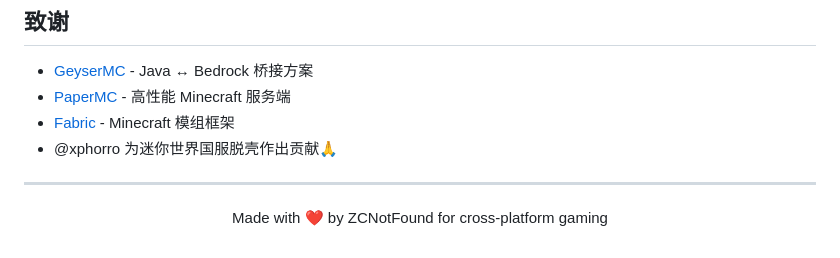
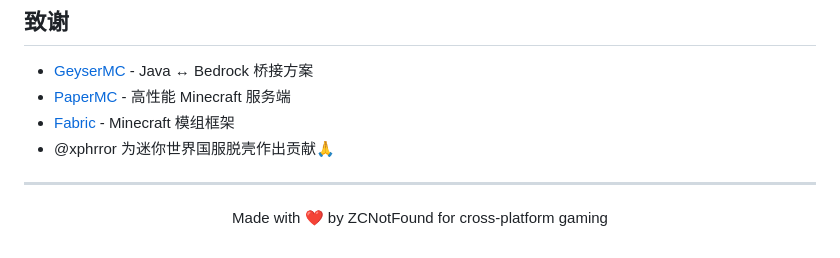
Before and after one commit to StarsailsClover/Minecraft.and.MiniWorldCreata-CrossPlatform-CrossPlay, a Markdown page: README.md, the part around the change. GitHub-like rendering.

Commit message:
更新 README.md

```diff
--- a/README.md
+++ b/README.md
@@ -194,7 +194,7 @@ DEX分析: 81个DEX文件
 - [GeyserMC](https://github.com/GeyserMC/Geyser) - Java ↔ Bedrock 桥接方案
 - [PaperMC](https://papermc.io/) - 高性能 Minecraft 服务端
 - [Fabric](https://fabricmc.net/) - Minecraft 模组框架
-- @xphorro 为迷你世界国服脱壳作出贡献🙏
+- @xphrror 为迷你世界国服脱壳作出贡献🙏
 ---
 
 <p align="center">
```
